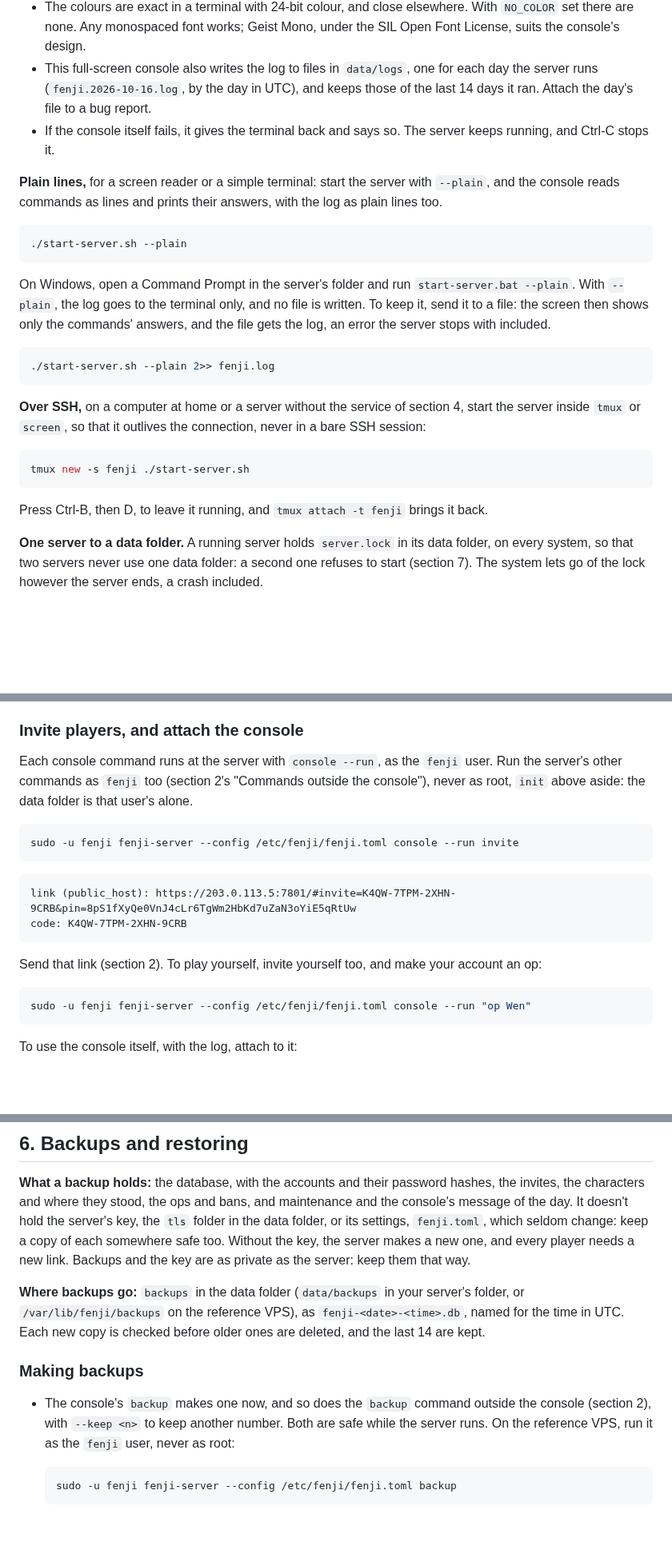
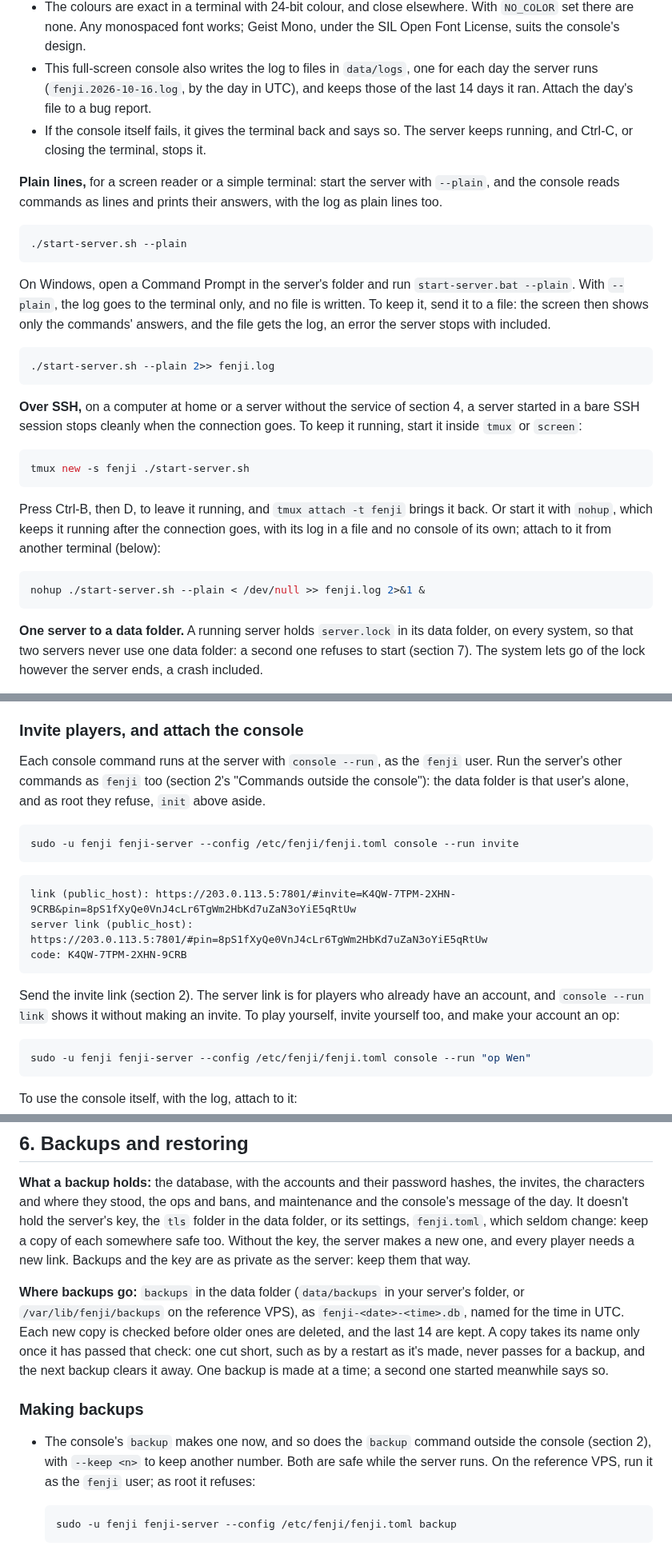
Before and after one commit to theintonerzero/fenji, a Markdown page: docs/hosting.md, 3 parts joined by grey strips. Shown at 80% size. Rendered like a GitHub page; blank space fills up the shorter version.

````diff
--- a/docs/hosting.md
+++ b/docs/hosting.md
@@ -97,7 +96,7 @@ The console works like a Minecraft server's. The log scrolls above, the command
 - The window needs to be at least 60 columns by 15 rows. A smaller one shows a note asking for a bigger window, and the server keeps running.
 - The colours are exact in a terminal with 24-bit colour, and close elsewhere. With `NO_COLOR` set there are none. Any monospaced font works; Geist Mono, under the SIL Open Font License, suits the console's design.
 - This full-screen console also writes the log to files in `data/logs`, one for each day the server runs (`fenji.2026-10-16.log`, by the day in UTC), and keeps those of the last 14 days it ran. Attach the day's file to a bug report.
-- If the console itself fails, it gives the terminal back and says so. The server keeps running, and Ctrl-C stops it.
+- If the console itself fails, it gives the terminal back and says so. The server keeps running, and Ctrl-C, or closing the terminal, stops it.
 
 **Plain lines,** for a screen reader or a simple terminal: start the server with `--plain`, and the console reads commands as lines and prints their answers, with the log as plain lines too.
 
@@ -111,13 +110,17 @@ On Windows, open a Command Prompt in the server's folder and run `start-server.b
 ./start-server.sh --plain 2>> fenji.log
 ```
 
-**Over SSH,** on a computer at home or a server without the service of section 4, start the server inside `tmux` or `screen`, so that it outlives the connection, never in a bare SSH session:
+**Over SSH,** on a computer at home or a server without the service of section 4, a server started in a bare SSH session stops cleanly when the connection goes. To keep it running, start it inside `tmux` or `screen`:
 
 ```sh
 tmux new -s fenji ./start-server.sh
 ```
 
-Press Ctrl-B, then D, to leave it running, and `tmux attach -t fenji` brings it back.
+Press Ctrl-B, then D, to leave it running, and `tmux attach -t fenji` brings it back. Or start it with `nohup`, which keeps it running after the connection goes, with its log in a file and no console of its own; attach to it from another terminal (below):
+
+```sh
+nohup ./start-server.sh --plain < /dev/null >> fenji.log 2>&1 &
+```
 
 **One server to a data folder.** A running server holds `server.lock` in its data folder, on every system, so that two servers never use one data folder: a second one refuses to start (section 7). The system lets go of the lock however the server ends, a crash included.
 
@@ -343,7 +351,7 @@ Allow SSH first (port 22, or the port you moved it to), or `ufw enable` shuts yo
 
 ### Invite players, and attach the console
 
-Each console command runs at the server with `console --run`, as the `fenji` user. Run the server's other commands as `fenji` too (section 2's "Commands outside the console"), never as root, `init` above aside: the data folder is that user's alone.
+Each console command runs at the server with `console --run`, as the `fenji` user. Run the server's other commands as `fenji` too (section 2's "Commands outside the console"): the data folder is that user's alone, and as root they refuse, `init` above aside.
 
 ```sh
 sudo -u fenji fenji-server --config /etc/fenji/fenji.toml console --run invite
@@ -351,10 +359,11 @@ sudo -u fenji fenji-server --config /etc/fenji/fenji.toml console --run invite
 
 ```
 link (public_host): https://203.0.113.5:7801/#invite=K4QW-7TPM-2XHN-9CRB&pin=8pS1fXyQe0VnJ4cLr6TgWm2HbKd7uZaN3oYiE5qRtUw
+server link (public_host): https://203.0.113.5:7801/#pin=8pS1fXyQe0VnJ4cLr6TgWm2HbKd7uZaN3oYiE5qRtUw
 code: K4QW-7TPM-2XHN-9CRB
 ```
 
-Send that link (section 2). To play yourself, invite yourself too, and make your account an op:
+Send the invite link (section 2). The server link is for players who already have an account, and `console --run link` shows it without making an invite. To play yourself, invite yourself too, and make your account an op:
 
 ```sh
 sudo -u fenji fenji-server --config /etc/fenji/fenji.toml console --run "op Wen"
@@ -496,11 +505,11 @@ The update goes into your server's folder, so that its settings, its data and ev
 
 **What a backup holds:** the database, with the accounts and their password hashes, the invites, the characters and where they stood, the ops and bans, and maintenance and the console's message of the day. It doesn't hold the server's key, the `tls` folder in the data folder, or its settings, `fenji.toml`, which seldom change: keep a copy of each somewhere safe too. Without the key, the server makes a new one, and every player needs a new link. Backups and the key are as private as the server: keep them that way.
 
-**Where backups go:** `backups` in the data folder (`data/backups` in your server's folder, or `/var/lib/fenji/backups` on the reference VPS), as `fenji-<date>-<time>.db`, named for the time in UTC. Each new copy is checked before older ones are deleted, and the last 14 are kept.
+**Where backups go:** `backups` in the data folder (`data/backups` in your server's folder, or `/var/lib/fenji/backups` on the reference VPS), as `fenji-<date>-<time>.db`, named for the time in UTC. Each new copy is checked before older ones are deleted, and the last 14 are kept. A copy takes its name only once it has passed that check: one cut short, such as by a restart as it's made, never passes for a backup, and the next backup clears it away. One backup is made at a time; a second one started meanwhile says so.
 
 ### Making backups
 
-- The console's `backup` makes one now, and so does the `backup` command outside the console (section 2), with `--keep <n>` to keep another number. Both are safe while the server runs. On the reference VPS, run it as the `fenji` user, never as root:
+- The console's `backup` makes one now, and so does the `backup` command outside the console (section 2), with `--keep <n>` to keep another number. Both are safe while the server runs. On the reference VPS, run it as the `fenji` user; as root it refuses:
 
   ```sh
   sudo -u fenji fenji-server --config /etc/fenji/fenji.toml backup
````
Also changed, not shown: other parts of docs/hosting.md (+22 -14 lines), 1 other file.
